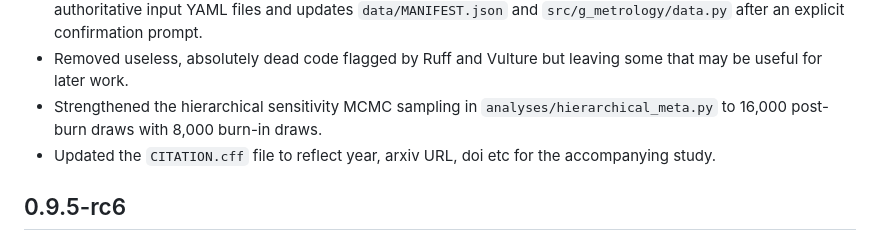
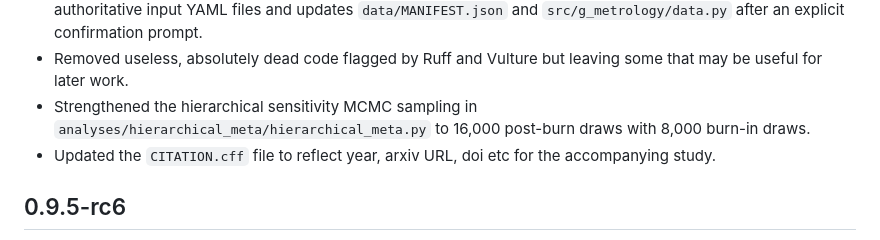
Before and after one commit to vineetsci/g-metrology, a Markdown page: CHANGELOG.md, the part around the change. Rendered like a GitHub page.

```diff
--- a/CHANGELOG.md
+++ b/CHANGELOG.md
@@ -22,7 +22,7 @@
 - Removed duplicate execution of the core scientific regression test file in Full and Archive modes; the final complete pytest suite now provides the single consolidated verification stage.
 - Added `tools/update_hash.py`, a maintainer utility that recomputes the SHA-256 hashes of the three authoritative input YAML files and updates `data/MANIFEST.json` and `src/g_metrology/data.py` after an explicit confirmation prompt.
 - Removed useless, absolutely dead code flagged by Ruff and Vulture but leaving some that may be useful for later work.
-- Strengthened the hierarchical sensitivity MCMC sampling in `analyses/hierarchical_meta.py` to 16,000 post-burn draws with 8,000 burn-in draws.
+- Strengthened the hierarchical sensitivity MCMC sampling in `analyses/hierarchical_meta/hierarchical_meta.py` to 16,000 post-burn draws with 8,000 burn-in draws.
 - Updated the `CITATION.cff` file to reflect year, arxiv URL, doi etc for the accompanying study.
 
 ## 0.9.5-rc6
```
Also changed, not shown: README.md (+1 -1 lines).
